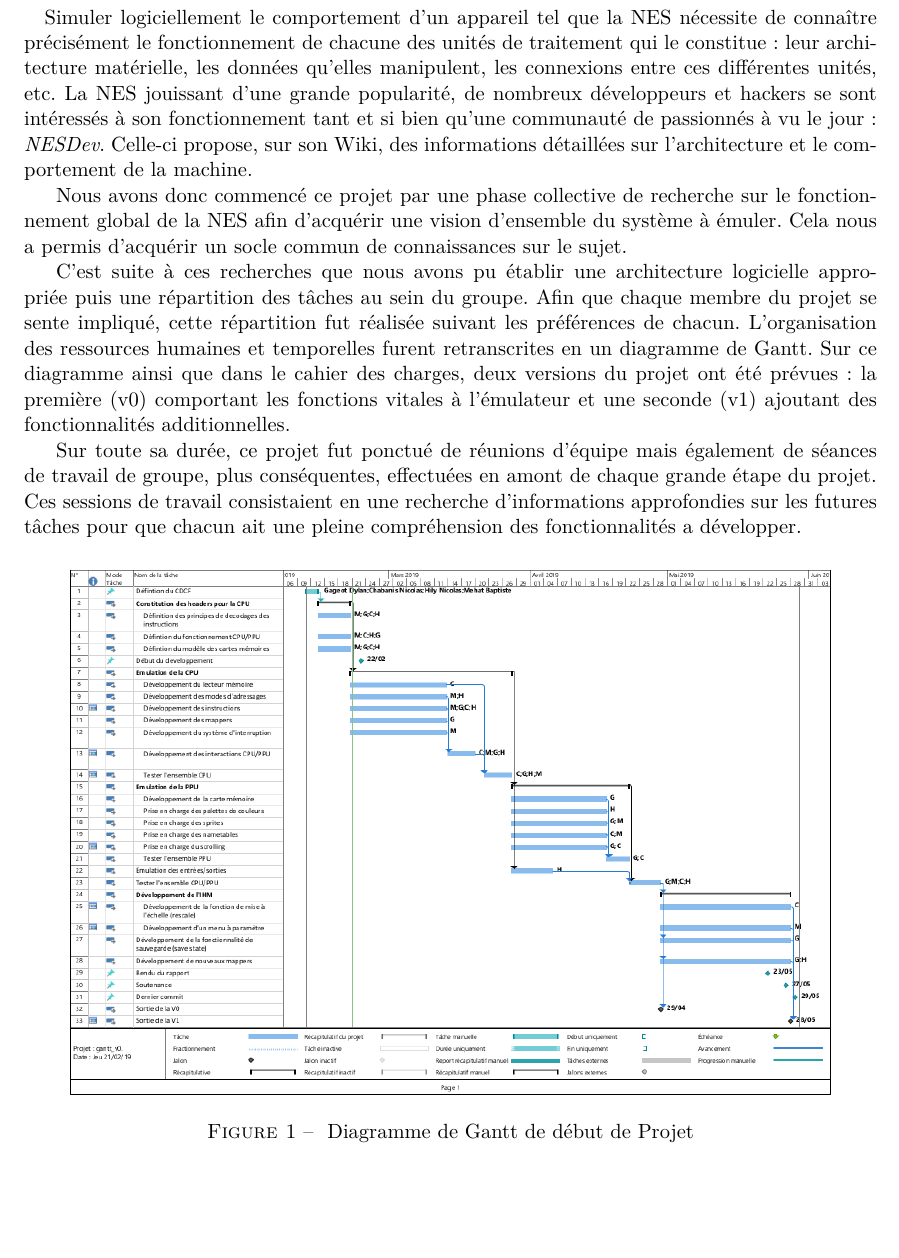
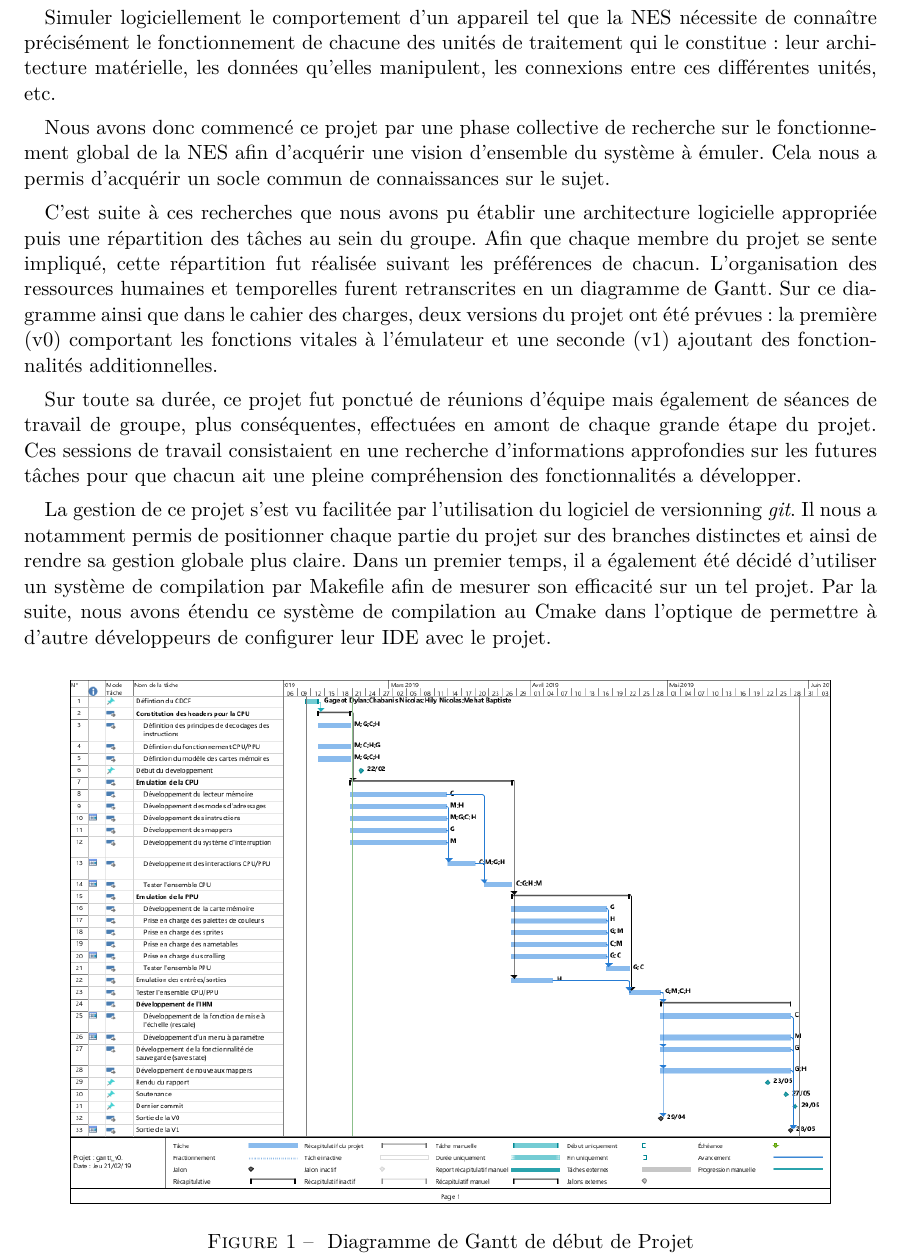
Before and after one commit to dylangageot/mechgah, a LaTeX document (gestion-de-projet/rapport/rapport.tex, which reads gestion-de-projet/rapport/contenu/organisation.tex): part of page 4 of 8, cut so that both start at the same text, the shorter picture padded with empty space. Compiled offline with pdfLaTeX.

Commit message:
Ajout d'informations sur le système de compilation

```diff
--- a/gestion-de-projet/rapport/contenu/organisation.tex
+++ b/gestion-de-projet/rapport/contenu/organisation.tex
@@ -1,12 +1,18 @@
 \paragraph{}
 
-Simuler logiciellement le comportement d'un appareil tel que la NES nécessite de connaître précisément le fonctionnement de chacune des unités de traitement qui le constitue : leur architecture matérielle, les données qu'elles manipulent, les connexions entre ces différentes unités, etc. La NES jouissant d'une grande popularité, de nombreux développeurs et hackers se sont intéressés à son fonctionnement tant et si bien qu'une communauté de passionnés à vu le jour : \emph{NESDev}. Celle-ci propose, sur son Wiki, des informations détaillées sur l'architecture et le comportement de la machine.
+Simuler logiciellement le comportement d'un appareil tel que la NES nécessite de connaître précisément le fonctionnement de chacune des unités de traitement qui le constitue : leur architecture matérielle, les données qu'elles manipulent, les connexions entre ces différentes unités, etc.
 
+\paragraph{}
 Nous avons donc commencé ce projet par une phase collective de recherche sur le fonctionnement global de la NES afin d'acquérir une vision d'ensemble du système à émuler. Cela nous a permis d'acquérir un socle commun de connaissances sur le sujet.
 
+\paragraph{}
 C'est suite à ces recherches que nous avons pu établir une architecture logicielle appropriée puis une répartition des tâches au sein du groupe. Afin que chaque membre du projet se sente impliqué, cette répartition fut réalisée suivant les préférences de chacun. L'organisation des ressources humaines et temporelles furent retranscrites en un diagramme de Gantt. Sur ce diagramme ainsi que dans le cahier des charges, deux versions du projet ont été prévues : la première (v0) comportant les fonctions vitales à l'émulateur et une seconde (v1) ajoutant des fonctionnalités additionnelles.
 
+\paragraph{}
 Sur toute sa durée, ce projet fut ponctué de réunions d'équipe mais également de séances de travail de groupe, plus conséquentes, effectuées en amont de chaque grande étape du projet. Ces sessions de travail consistaient en une recherche d'informations approfondies sur les futures tâches pour que chacun ait une pleine compréhension des fonctionnalités a développer.
+
+\paragraph{}
+La gestion de ce projet s'est vu facilitée par l'utilisation du logiciel de versionning \emph{git}. Il nous a notamment permis de positionner chaque partie du projet sur des branches distinctes et ainsi de rendre sa gestion globale plus claire. Dans un premier temps, il a également été décidé d'utiliser un système de compilation par Makefile afin de mesurer son efficacité sur un tel projet. Par la suite, nous avons étendu ce système de compilation au Cmake dans l'optique de permettre à d'autre développeurs de configurer leur IDE avec le projet.
 
 \begin{figure}[h]
   \centering
```
